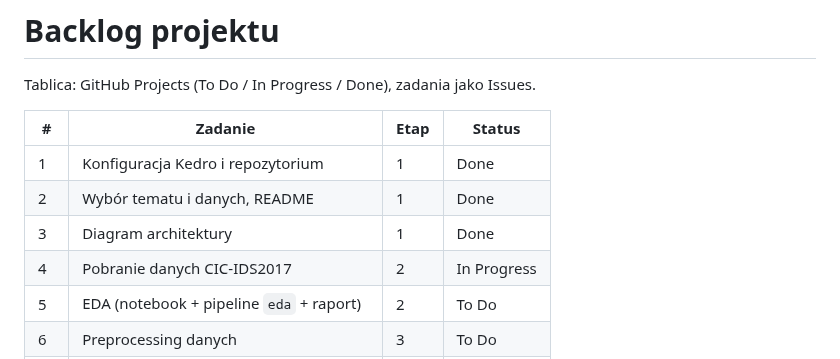
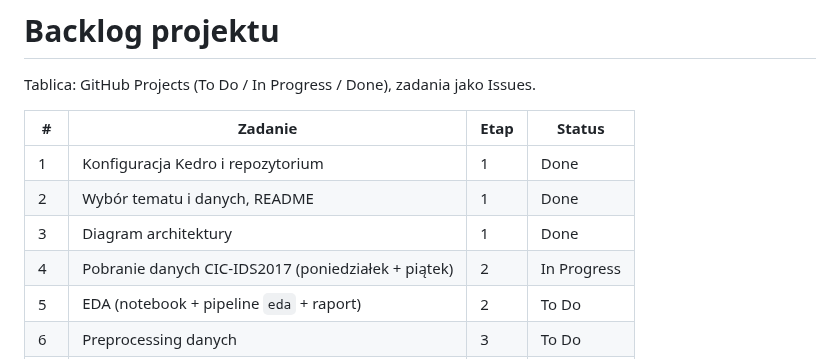
Before and after one commit to ASI-PJATK-PK/ai_project_s28129, a Markdown page: docs/backlog.md, the part around the change. Rendered like a GitHub page.

```diff
--- a/docs/backlog.md
+++ b/docs/backlog.md
@@ -7,7 +7,7 @@ Tablica: GitHub Projects (To Do / In Progress / Done), zadania jako Issues.
 | 1 | Konfiguracja Kedro i repozytorium | 1 | Done |
 | 2 | Wybór tematu i danych, README | 1 | Done |
 | 3 | Diagram architektury | 1 | Done |
-| 4 | Pobranie danych CIC-IDS2017 | 2 | In Progress |
+| 4 | Pobranie danych CIC-IDS2017 (poniedziałek + piątek) | 2 | In Progress |
 | 5 | EDA (notebook + pipeline `eda` + raport) | 2 | To Do |
 | 6 | Preprocessing danych | 3 | To Do |
 | 7 | Testy jednostkowe | 3 | To Do |
```
Also changed, not shown: docs/architecture.md (+6 -6 lines), docs/architecture_diagram.png, 1 other file.
